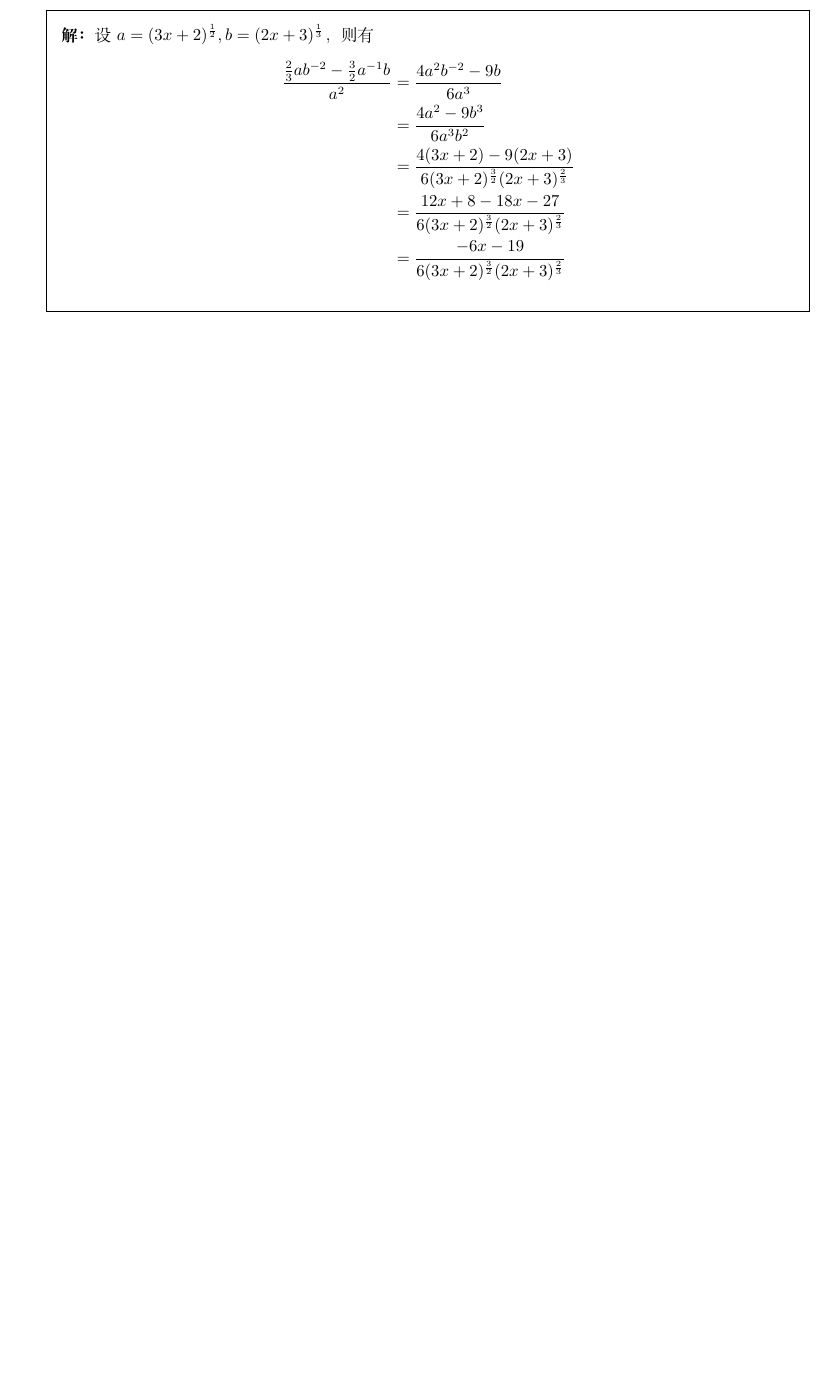
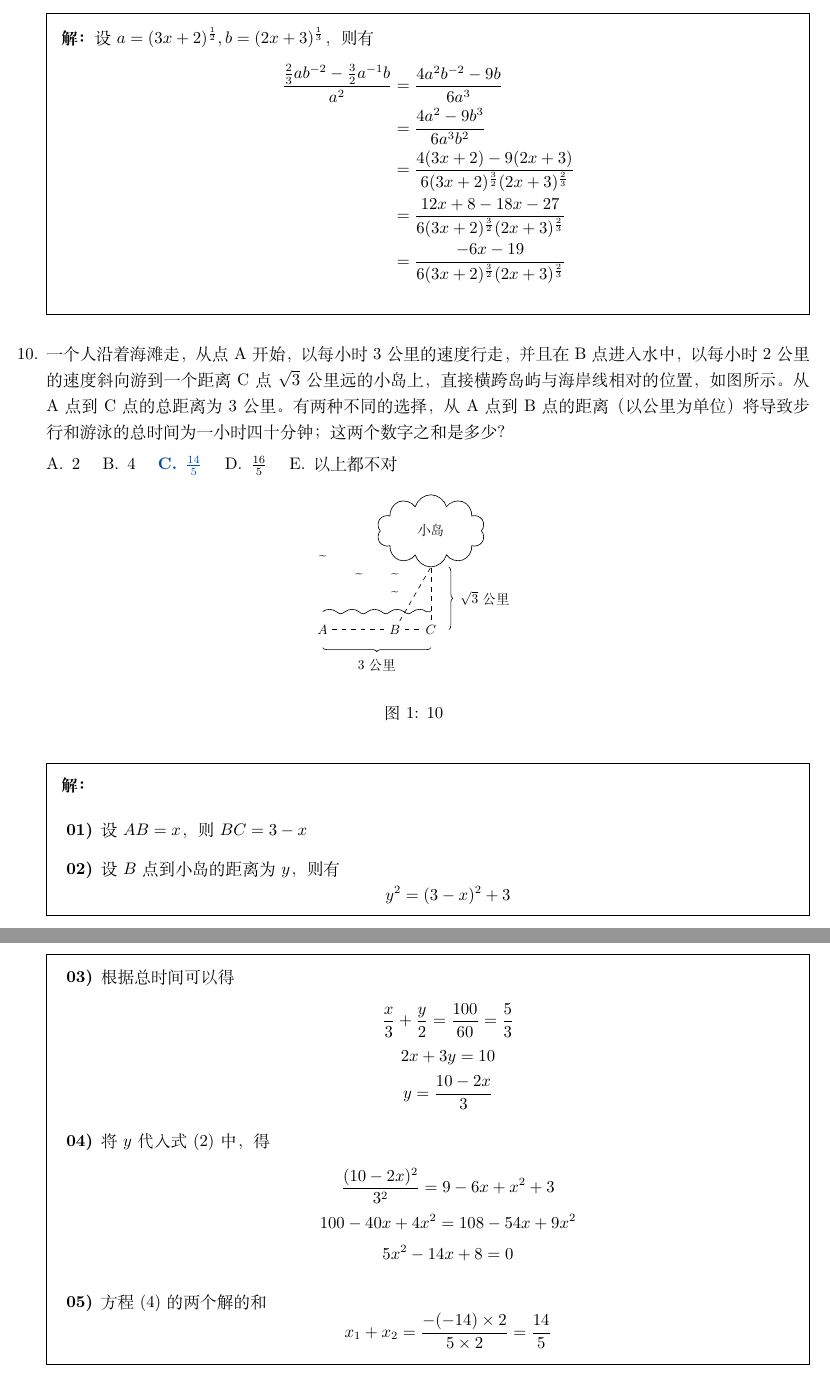
Before and after one commit to daxmate/math, a LaTeX problem sheet (svsu2022level2/svsu2022level2.tex): part of page 6 of 6 before the commit and two parts of pages 6 and 7 of 7 after it, the two joined at a grey line, cut so that both start at the same text, the shorter picture padded with empty space. Compiled offline with XeLaTeX.

Commit message:
添加一道与2022level1中重复的题

```diff
--- a/svsu2022level2/svsu2022level2.tex
+++ b/svsu2022level2/svsu2022level2.tex
@@ -264,5 +264,74 @@
 		\end{align*}
 	\end{solution}
 
+	\question
+	一个人沿着海滩走，从点A开始，以每小时3公里的速度行走，并且在B点进入水中，以每小时2公里的速度斜向游到一个距离C点$\sqrt{3}$公里远的小岛上，直接横跨岛屿与海岸线相对的位置，如图所示。从A点到C点的总距离为3公里。有两种不同的选择，从A点到B点的距离（以公里为单位）将导致步行和游泳的总时间为一小时四十分钟；这两个数字之和是多少？
+
+	\begin{oneparchoices}
+		\choice 2 \choice 4 \CorrectChoice $\frac{14}{5}$ \choice $\frac{16}{5}$ \choice 以上都不对
+	\end{oneparchoices}
+
+	\begin{figure}[ht]
+		\centering
+		\begin{tikzpicture}[scale=0.8, every node/.style={transform shape}]
+			% Define coordinates
+			\coordinate (A) at (0,0);
+			\coordinate (B) at (2,0);
+			\coordinate (C) at (3,0);
+			\coordinate (D) at (3,{sqrt(3)});
+
+			% Draw horizontal lines for the sea
+			\begin{scope}[on background layer]
+				\draw[dashed] (A) -- (B);
+				\draw[dashed] (B) -- (C);
+				\draw[dashed] (C) -- (D);
+				\draw[dashed] (B) -- (D);
+			\end{scope}
+
+			\node[fill=white] at (A){$A$};
+			\node[fill=white] at (B){$B$};
+			\node[fill=white] at (C){$C$};
+			\node[cloud, draw=black, minimum width=3cm, minimum height=2cm, anchor=south] at (D){小岛};
+
+			\draw[decoration={coil, segment length = 5mm, amplitude = 0.5mm}, decorate] ([yshift=0.5cm]A) -- ([yshift=0.5cm]C);
+			\draw[decoration={brace, mirror}, decorate] ([yshift=-0.5cm]A) -- ([yshift=-0.5cm]C);
+			\draw[decoration={brace, mirror}, decorate] ([xshift=0.5cm]C) -- ([xshift=0.5cm]D);
+			\node at ([yshift=-1cm]$(A)!0.5!(C)$) {3公里};
+			\node at ([xshift=1.5cm]$(C)!0.5!(D)$) {$\sqrt{3}$公里};
+
+			\node at (0,2) {\~{}};
+			\node at (1,1.5) {\~{}};
+			\node at (2,1) {\~{}};
+			\node at (2,1.5) {\~{}};
+
+		\end{tikzpicture}
+		\caption{\thequestion}
+	\end{figure}
+
+	\begin{solution}
+		\begin{enumerate}
+			\item 设$AB=x$，则$BC=3-x$
+			\item 设$B$点到小岛的距离为$y$，则有
+			      \begin{equation*}
+				      y^2 = (3-x)^2 + 3 \label{\thequestion:step2}
+			      \end{equation*}
+			\item 根据总时间可以得
+			      \begin{gather*}
+				      \frac{x}{3} + \frac{y}{2} = \frac{100}{60} = \frac{5}{3}\\
+				      2x + 3y = 10 \\
+				      y = \frac{10 - 2x}{3}
+			      \end{gather*}
+			\item 将$y$代入式(\ref{\thequestion:step2})中，得
+			      \begin{gather*}
+				      \frac{(10-2x)^2}{3^2} = 9 - 6x + x^2 + 3 \\
+				      100 -40x + 4x^2 = 108 - 54x + 9x^2 \\
+				      5x^2 -14x + 8 = 0 \label{\thequestion:step4}
+			      \end{gather*}
+			\item 方程(\ref{\thequestion:step4})的两个解的和
+			      \begin{equation*}
+				      x_1 + x_2 = \frac{-(-14) \times 2}{5 \times 2} = \frac{14}{5}
+			      \end{equation*}
+		\end{enumerate}
+	\end{solution}
 \end{questions}
 \end{document}
```
